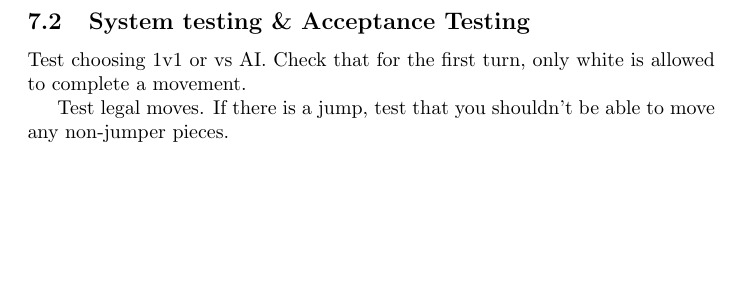
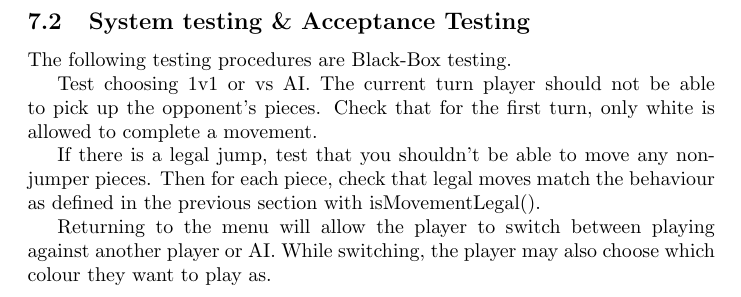
Before and after one commit to phamd/XNA-Checkers-Documentation, a LaTeX document (TestingDocumentA3.tex): part of page 10 of 10, cut so that both start at the same text, the shorter picture padded with empty space. Compiled offline with pdfLaTeX.

Commit message:
Small changes to testing document.

```diff
--- a/TestingDocumentA3.tex
+++ b/TestingDocumentA3.tex
@@ -366,14 +364,20 @@ endfunc
 
 \end{lstlisting}
 
-
 \subsection{System testing \& Acceptance Testing}
+The following testing procedures are Black-Box testing.
 
 Test choosing 1v1 or vs AI.
+The current turn player should not be able to pick up the opponent's pieces.
 Check that for the first turn, only white is allowed to complete a movement.
 
-Test legal moves. If there is a jump, test that you shouldn't be able to move any non-jumper pieces.
+If there is a legal jump, test that you shouldn't be able to move any non-jumper pieces.
+Then for each piece, check that legal moves match the behaviour as defined in the previous section with isMovementLegal().
 
+Returning to the menu will allow the player to switch between playing against another player or AI.
+While switching, the player may also choose which colour they want to play as.
+
+%\subsection{White-Box Testing}
 
 
 \end{document}
```
Also changed, not shown: TestingDocumentA3.pdf, TestingDocumentA3.tex (2 more changed lines).
